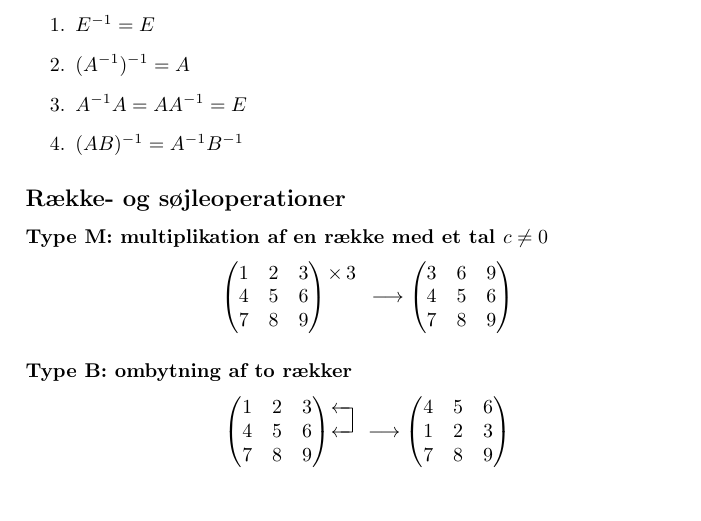
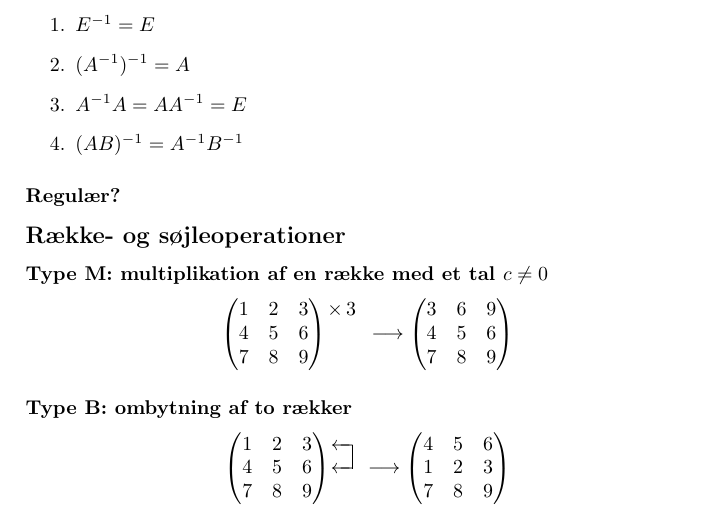
Before and after one commit to dasch/linalg-notes, a LaTeX paper (linalg.tex): part of page 2 of 2, cut so that both start at the same text. Compiled offline with pdfLaTeX.

Commit message:
Added another section to matrix inverse.

```diff
--- a/linalg.tex
+++ b/linalg.tex
@@ -85,6 +85,8 @@ For at finde den inverse skal det sikres at matricen er regulær.
 \item $A^{-1}A=AA^{-1}=E$
 \item $(AB)^{-1}=A^{-1}B^{ -1}$
 \end{enumerate}
+\subsubsection{Regulær?}
+
 \subsection{Række- og søjleoperationer}
 
 \subsubsection{Type M: multiplikation af en række med et tal $c \neq 0$}
```
